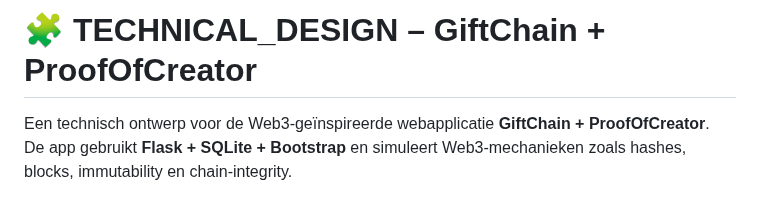
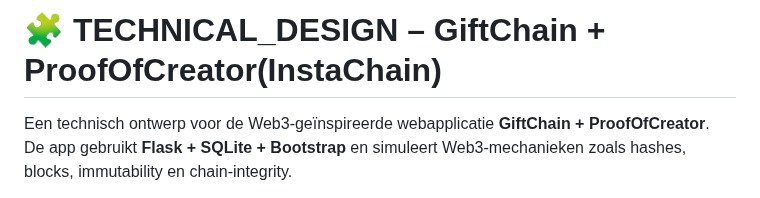
Before and after one commit to hylkest/Webtechnologie, a Markdown page: TECHNICAL_DESIGN.md, the part around the change. Drawn GitHub-style.

Commit message:
Modify title in TECHNICAL_DESIGN.md
Updated project title to include 'InstaChain'.

```diff
--- a/TECHNICAL_DESIGN.md
+++ b/TECHNICAL_DESIGN.md
@@ -1,4 +1,4 @@
-# 🧩 TECHNICAL_DESIGN – GiftChain + ProofOfCreator
+# 🧩 TECHNICAL_DESIGN – GiftChain + ProofOfCreator(InstaChain)
 
 Een technisch ontwerp voor de Web3-geïnspireerde webapplicatie **GiftChain + ProofOfCreator**.
 De app gebruikt **Flask + SQLite + Bootstrap** en simuleert Web3-mechanieken zoals hashes, blocks, immutability en chain-integrity.
```
